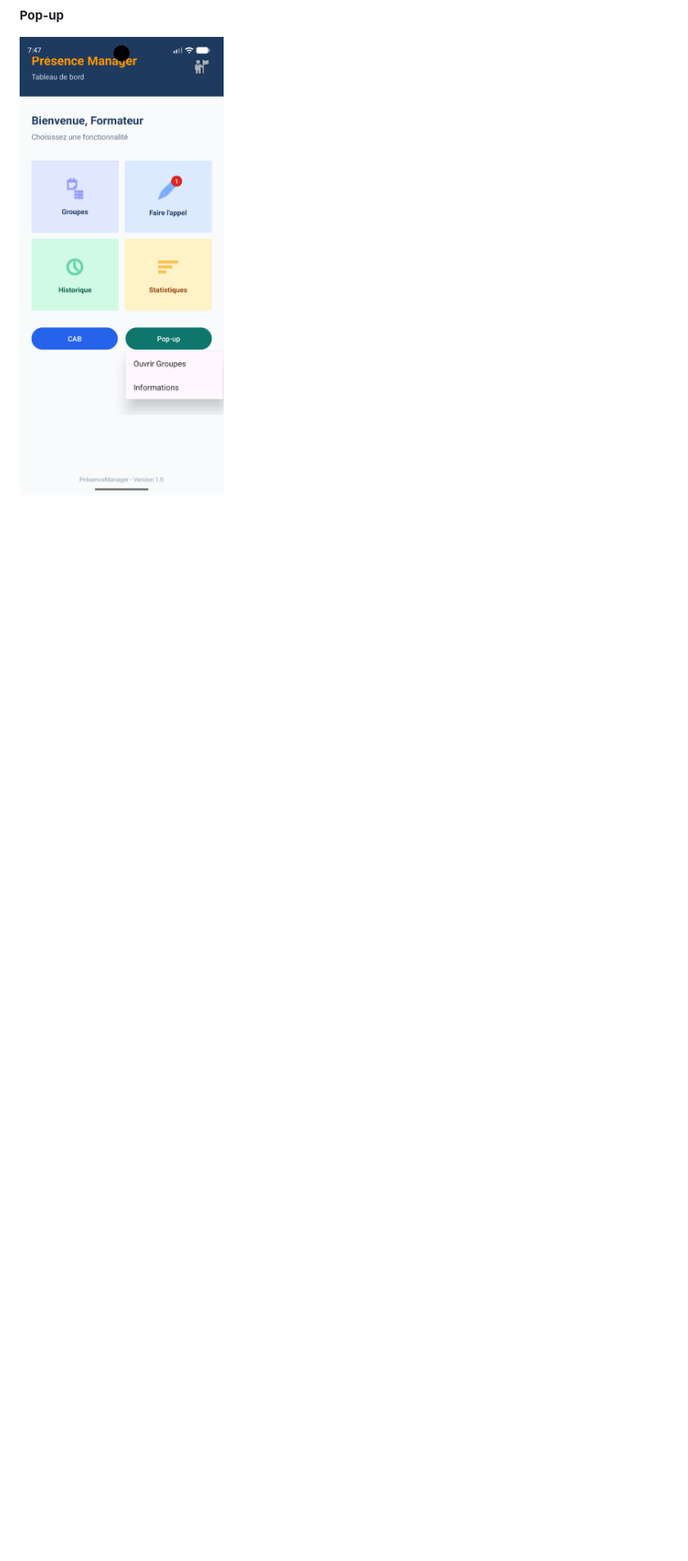
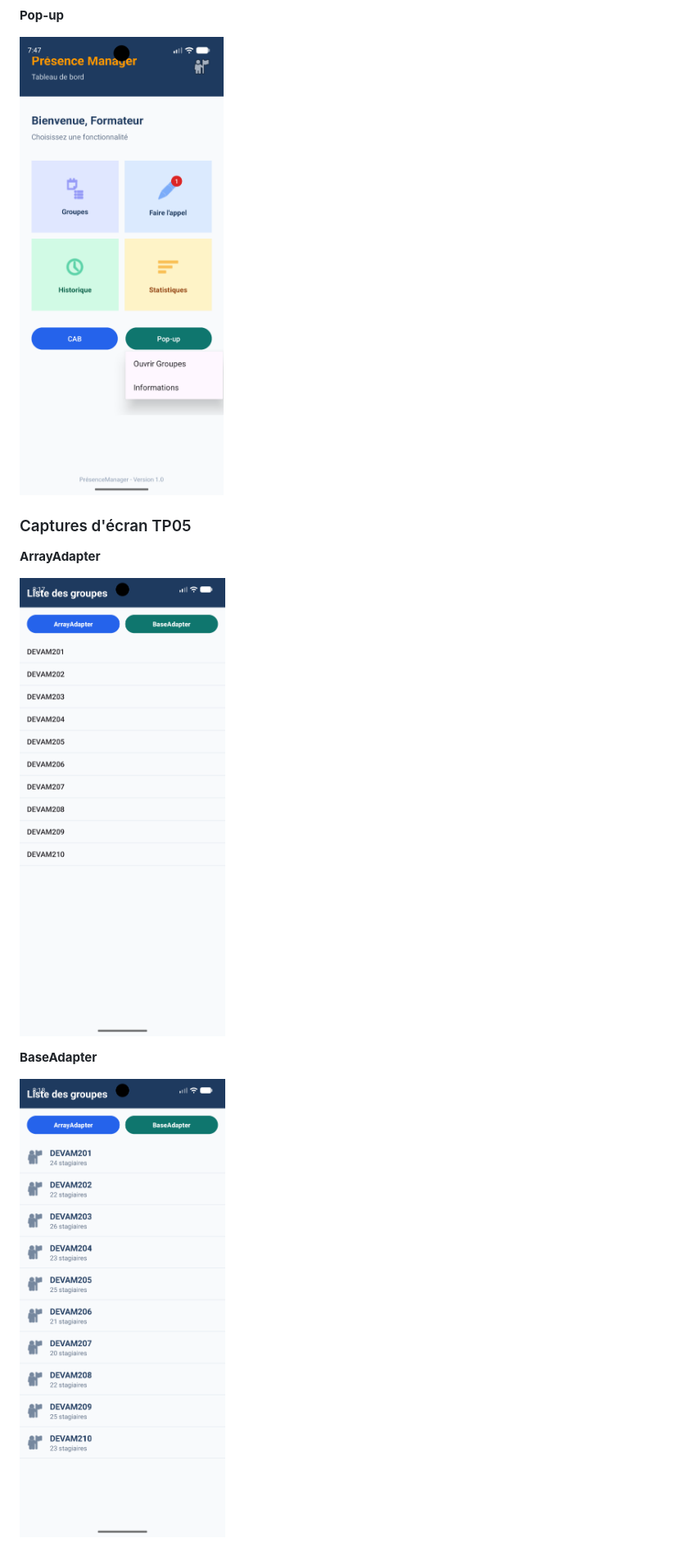
Before and after one commit to ghafor23/PresenceManager, a Markdown page: README.md, the part around the change. Shown at 82% size. Drawn GitHub-style; pictures changed too: Screenshots/tp05_array_adapter.png (added), Screenshots/tp05_base_adapter.png (added); blank space fills up the shorter version.

Commit message:
TP05 - ListView, CAB, Pop-up et README

```diff
--- a/README.md
+++ b/README.md
@@ -106,3 +106,12 @@ Deux boutons indépendants ont été ajoutés sous la grille du tableau de bord
 **Pop-up**
 
 ![Pop-up](Screenshots/tp04_popup.png)
+### Captures d'écran TP05
+
+**ArrayAdapter**
+
+![ArrayAdapter](Screenshots/tp05_array_adapter.png)
+
+**BaseAdapter**
+
+![BaseAdapter](Screenshots/tp05_base_adapter.png)
```
Also changed, not shown: 11 other files.
